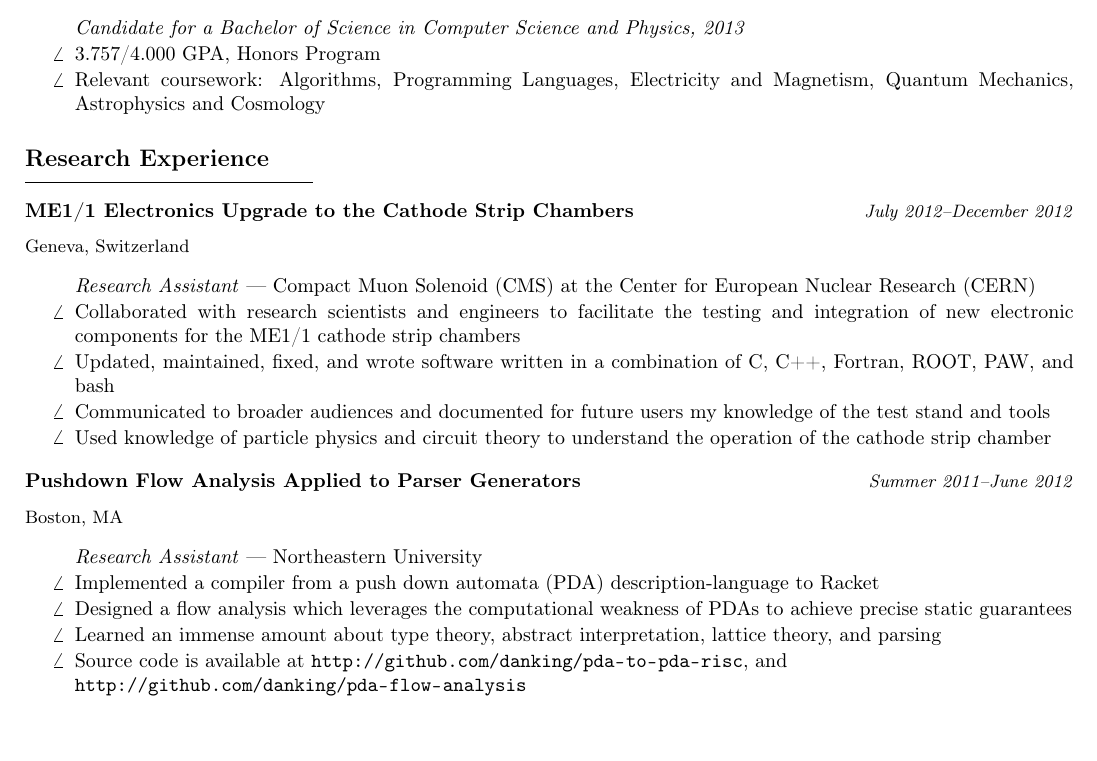
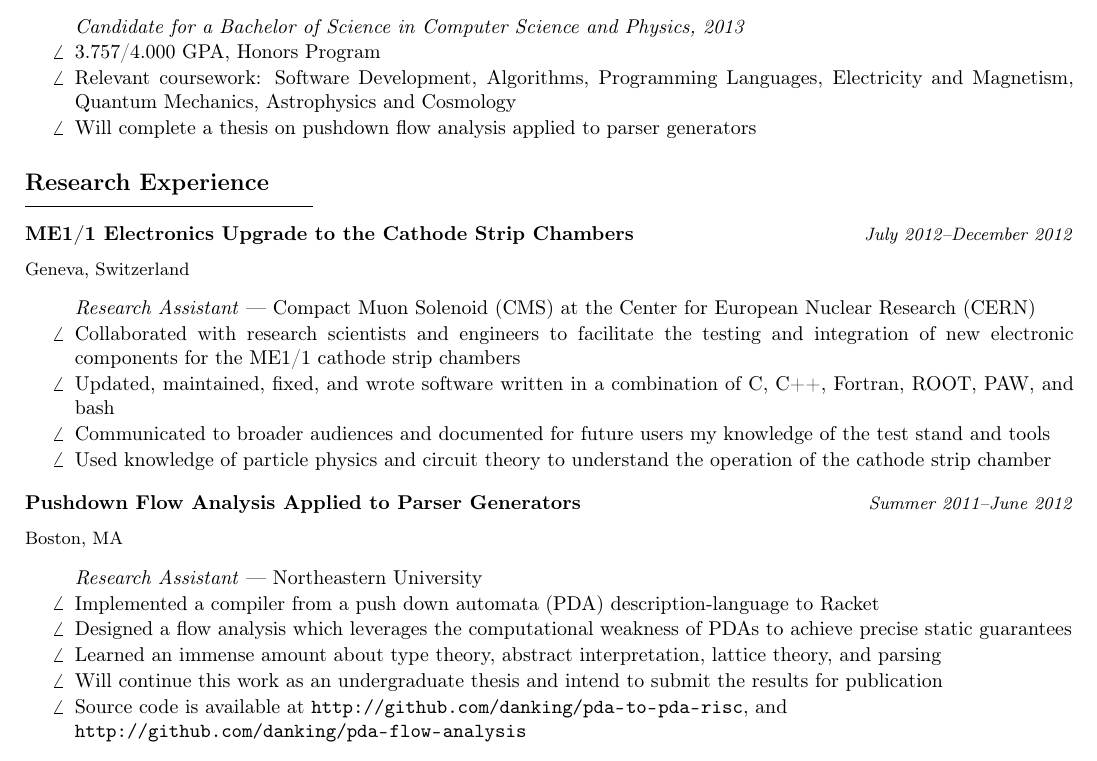
Before and after one commit to danking/resume, a LaTeX CV (resume.tex): part of page 1 of 2, cut so that both start at the same text. Compiled offline with pdfLaTeX.

Commit message:
added coursework and thesis

```diff
--- a/resume.tex
+++ b/resume.tex
@@ -61,8 +61,12 @@
     {Candidate for a Bachelor of Science in Computer Science and Physics, 2013}
     {}{
   \item 3.757/4.000 GPA, Honors Program
-  \item Relevant coursework: Algorithms, Programming Languages, Electricity and
-    Magnetism, Quantum Mechanics, Astrophysics and Cosmology
+  \item Relevant coursework: Software Development, Algorithms, Programming
+    Languages, Electricity and Magnetism, Quantum Mechanics, Astrophysics and
+    Cosmology
+  \item Will complete a thesis on pushdown flow analysis applied to parser
+    generators
+
 }
 
 \heading{Research Experience}
@@ -94,6 +98,8 @@
     PDAs to achieve precise static guarantees}
   \item{Learned an immense amount about type theory, abstract interpretation,
     lattice theory, and parsing}
+  \item{Will continue this work as an undergraduate thesis and intend to submit
+    the results for publication}
   \item{Source code is available at
     \url{http://github.com/danking/pda-to-pda-risc}, and \\
     \url{http://github.com/danking/pda-flow-analysis}}
```
